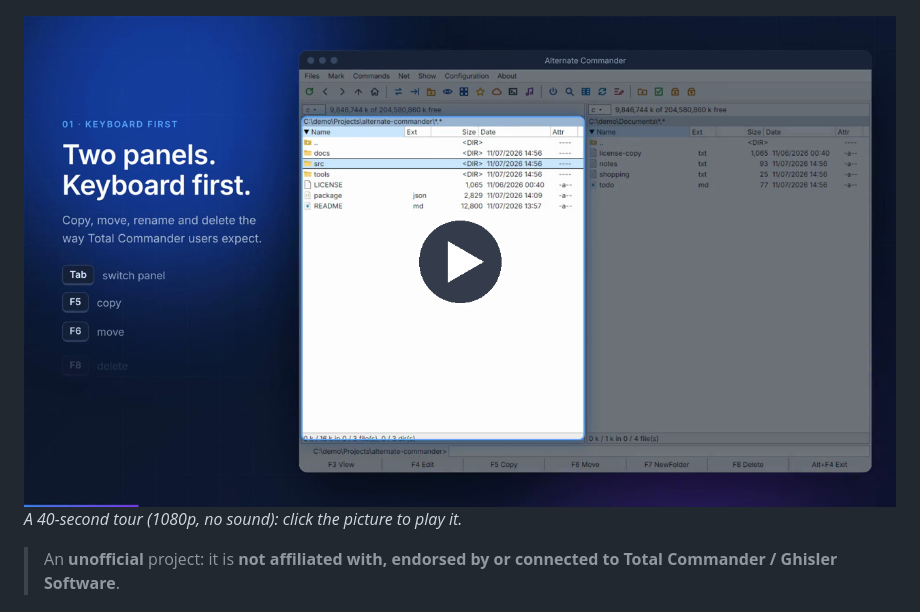
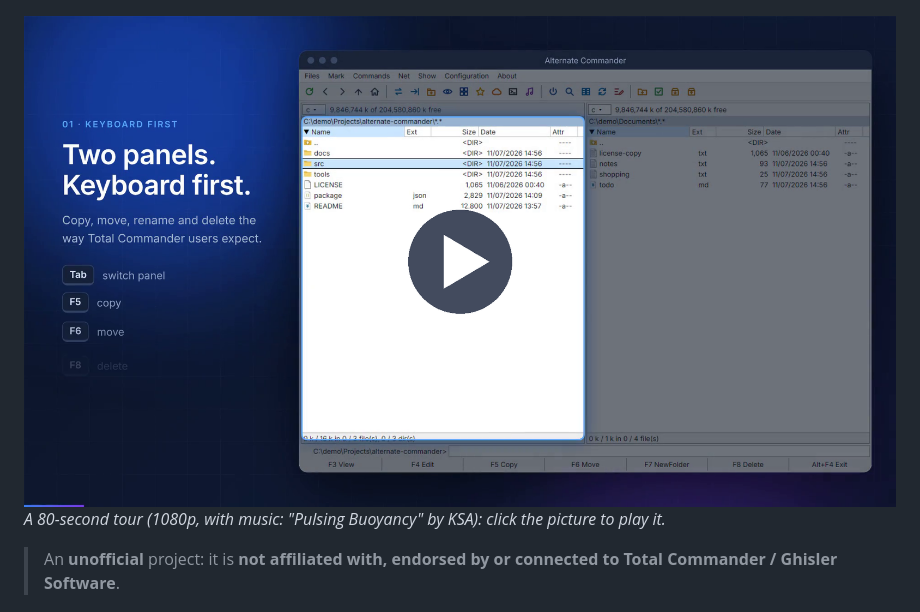
Before and after one commit to powervac/Alternate-Total-Commander, a Markdown page: README.md, the part around the change. Rendered like a GitHub page; pictures changed too: docs/img/showcase-poster.png.

Commit message:
Showcase video v2, drive icons, notes

```diff
--- a/README.md
+++ b/README.md
@@ -10,8 +10,8 @@ Keyboard first, archives open like folders, and Google Drive, Dropbox, Synology
 
 ![Alternate Commander in action](docs/img/demo.gif)
 
-[![Watch the 40-second tour of Alternate Commander](docs/img/showcase-poster.png)](docs/img/commander-showcase.mp4)
-*A 40-second tour (1080p, no sound): click the picture to play it.*
+[![Watch the 80-second tour of Alternate Commander](docs/img/showcase-poster.png)](docs/img/commander-showcase.mp4)
+*A 80-second tour (1080p, with music: "Pulsing Buoyancy" by KSA): click the picture to play it.*
 
 > An **unofficial** project: it is **not affiliated with, endorsed by or connected to Total Commander / Ghisler Software**.
 
```
Also changed, not shown: 3 other files.
